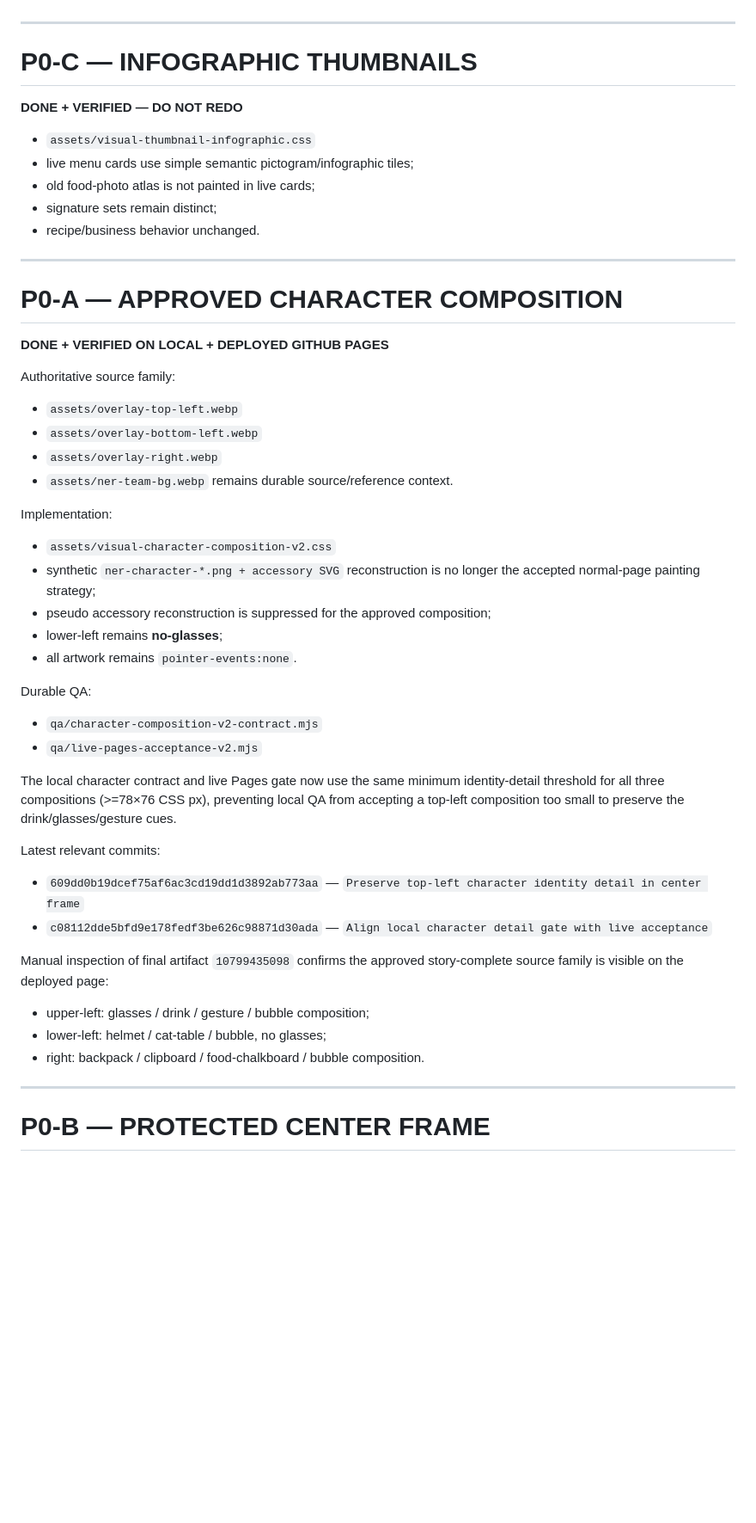
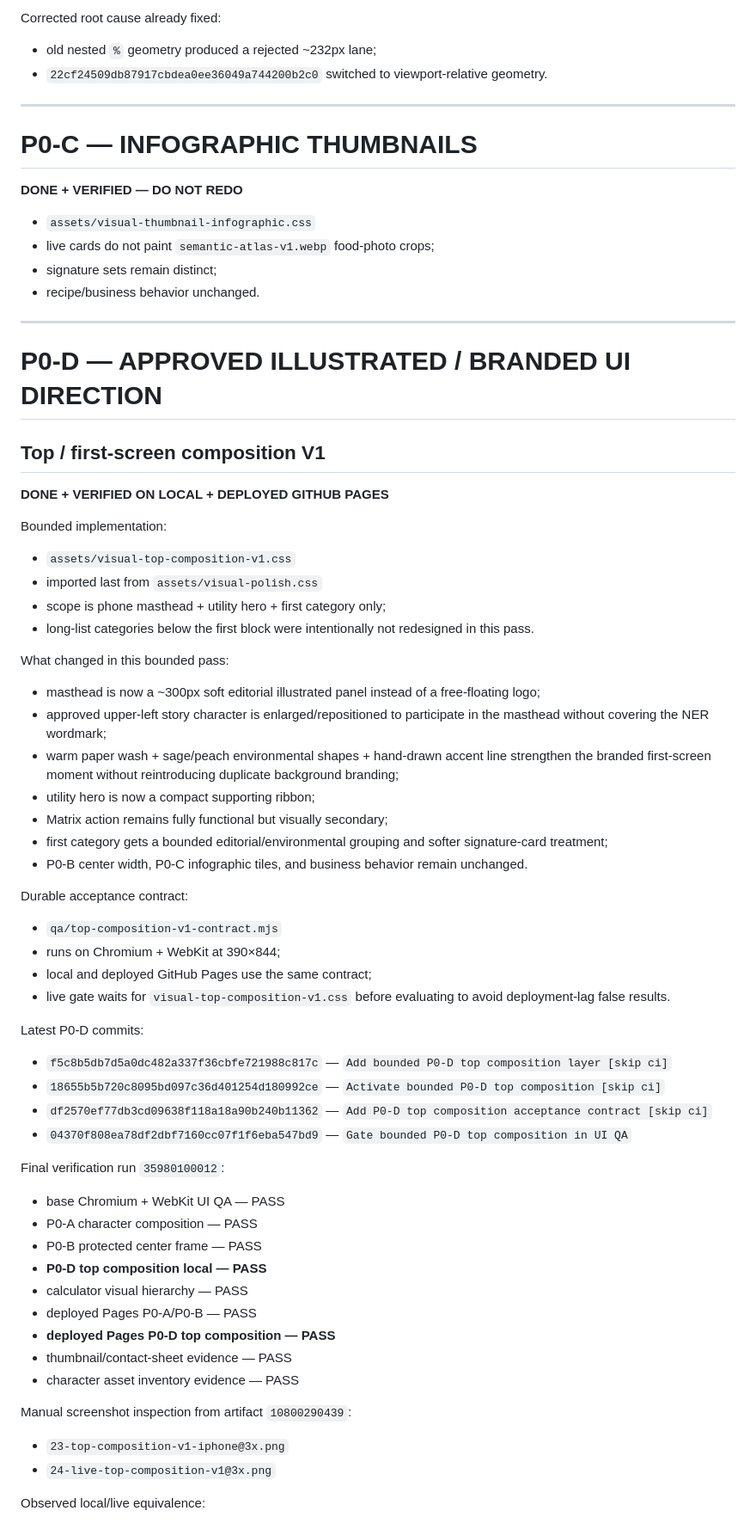
Before and after one commit to twentybkk-boop/NER-Menu-quantity, a Markdown page: CURRENT_HANDOFF.md, the part around one of its changes. Shown at 86% size. Drawn GitHub-style; blank space fills up the shorter version.

Commit message:
Checkpoint verified P0-D top composition V1

```diff
--- a/CURRENT_HANDOFF.md
+++ b/CURRENT_HANDOFF.md
@@ -43,3 +87,7 @@ Do not claim the full visual workstream is complete until P0-D is implemented an
+Corrected root cause already fixed:
+
+- old nested `%` geometry produced a rejected ~232px lane;
+- `22cf24509db87917cbdea0ee36049a744200b2c0` switched to viewport-relative geometry.
 
 ---
 
@@ -48,51 +96,65 @@ Do not claim the full visual workstream is complete until P0-D is implemented an
 **DONE + VERIFIED — DO NOT REDO**
 
 - `assets/visual-thumbnail-infographic.css`
-- live menu cards use simple semantic pictogram/infographic tiles;
-- old food-photo atlas is not painted in live cards;
+- live cards do not paint `semantic-atlas-v1.webp` food-photo crops;
 - signature sets remain distinct;
 - recipe/business behavior unchanged.
 
 ---
 
-# P0-A — APPROVED CHARACTER COMPOSITION
+# P0-D — APPROVED ILLUSTRATED / BRANDED UI DIRECTION
+
+## Top / first-screen composition V1
 
 **DONE + VERIFIED ON LOCAL + DEPLOYED GITHUB PAGES**
 
-Authoritative source family:
+Bounded implementation:
 
-- `assets/overlay-top-left.webp`
-- `assets/overlay-bottom-left.webp`
-- `assets/overlay-right.webp`
-- `assets/ner-team-bg.webp` remains durable source/reference context.
+- `assets/visual-top-composition-v1.css`
+- imported last from `assets/visual-polish.css`
+- scope is phone masthead + utility hero + first category only;
+- long-list categories below the first block were intentionally not redesigned in this pass.
 
-Implementation:
+What changed in this bounded pass:
 
-- `assets/visual-character-composition-v2.css`
-- synthetic `ner-character-*.png + accessory SVG` reconstruction is no longer the accepted normal-page painting strategy;
-- pseudo accessory reconstruction is suppressed for the approved composition;
-- lower-left remains **no-glasses**;
-- all artwork remains `pointer-events:none`.
+- masthead is now a ~300px soft editorial illustrated panel instead of a free-floating logo;
+- approved upper-left story character is enlarged/repositioned to participate in the masthead without covering the NER wordmark;
+- warm paper wash + sage/peach environmental shapes + hand-drawn accent line strengthen the branded first-screen moment without reintroducing duplicate background branding;
+- utility hero is now a compact supporting ribbon;
+- Matrix action remains fully functional but visually secondary;
+- first category gets a bounded editorial/environmental grouping and softer signature-card treatment;
+- P0-B center width, P0-C infographic tiles, and business behavior remain unchanged.
 
-Durable QA:
+Durable acceptance contract:
 
-- `qa/character-composition-v2-contract.mjs`
-- `qa/live-pages-acceptance-v2.mjs`
+- `qa/top-composition-v1-contract.mjs`
+- runs on Chromium + WebKit at 390×844;
+- local and deployed GitHub Pages use the same contract;
+- live gate waits for `visual-top-composition-v1.css` before evaluating to avoid deployment-lag false results.
 
-The local character contract and live Pages gate now use the same minimum identity-detail threshold for all three compositions (>=78×76 CSS px), preventing local QA from accepting a top-left composition too small to preserve the drink/glasses/gesture cues.
+Latest P0-D commits:
 
-Latest relevant commits:
+- `f5c8b5db7d5a0dc482a337f36cbfe721988c817c` — `Add bounded P0-D top composition layer [skip ci]`
+- `18655b5b720c8095bd097c36d401254d180992ce` — `Activate bounded P0-D top composition [skip ci]`
+- `df2570ef77db3cd09638f118a18a90b240b11362` — `Add P0-D top composition acceptance contract [skip ci]`
+- `04370f808ea78df2dbf7160cc07f1f6eba547bd9` — `Gate bounded P0-D top composition in UI QA`
 
-- `609dd0b19dcef75af6ac3cd19dd1d3892ab773aa` — `Preserve top-left character identity detail in center frame`
-- `c08112dde5bfd9e178fedf3be626c98871d30ada` — `Align local character detail gate with live acceptance`
+Final verification run `35980100012`:
 
-Manual inspection of final artifact `10799435098` confirms the approved story-complete source family is visible on the deployed page:
+- base Chromium + WebKit UI QA — PASS
+- P0-A character composition — PASS
+- P0-B protected center frame — PASS
+- **P0-D top composition local — PASS**
+- calculator visual hierarchy — PASS
+- deployed Pages P0-A/P0-B — PASS
+- **deployed Pages P0-D top composition — PASS**
+- thumbnail/contact-sheet evidence — PASS
+- character asset inventory evidence — PASS
 
-- upper-left: glasses / drink / gesture / bubble composition;
-- lower-left: helmet / cat-table / bubble, no glasses;
-- right: backpack / clipboard / food-chalkboard / bubble composition.
+Manual screenshot inspection from artifact `10800290439`:
 
----
+- `23-top-composition-v1-iphone@3x.png`
+- `24-live-top-composition-v1@3x.png`
 
-# P0-B — PROTECTED CENTER FRAME
+Observed local/live equivalence:
 
```
Also changed, not shown: other parts of CURRENT_HANDOFF.md (+79 -74 lines).
